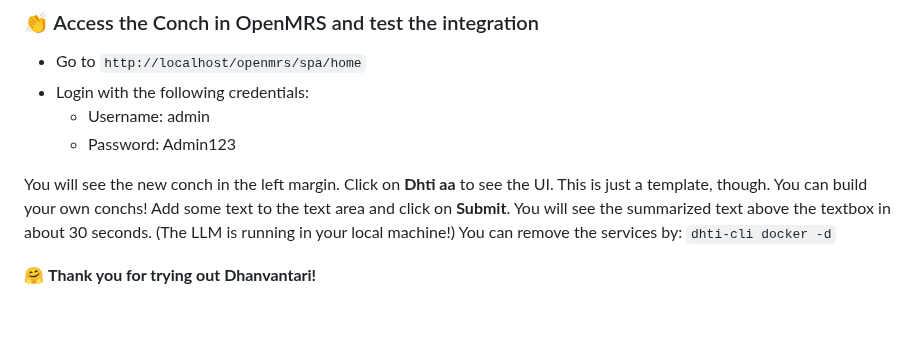
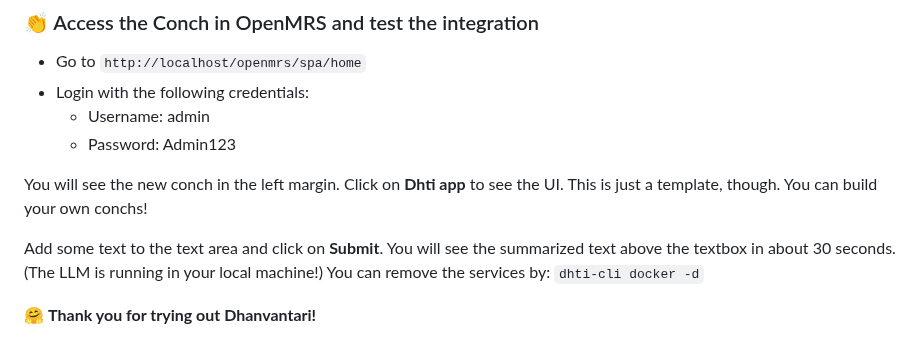
Before and after one commit to dermatologist/dhti, a Markdown page: README.md, the part around one of its changes. GitHub-like rendering; blank space fills up the shorter version.

Commit message:
refactor: Update README.md with improved conch usage details and submission instructions

```diff
--- a/README.md
+++ b/README.md
@@ -158,8 +158,9 @@ We can also install from a dev folder after cloning the repository (-e <path>).
     - Username: admin
     - Password: Admin123
 
-You will see the new conch in the left margin. Click on **Dhti aa** to see the UI.
+You will see the new conch in the left margin. Click on **Dhti app** to see the UI.
 This is just a template, though. You can build your own conchs!
+
 Add some text to the text area and click on **Submit**.
 You will see the summarized text above the textbox in about 30 seconds. (The LLM is running in your local machine!)
 You can remove the services by: `dhti-cli docker -d`
```
Also changed, not shown: other parts of README.md (+3 -3 lines).
